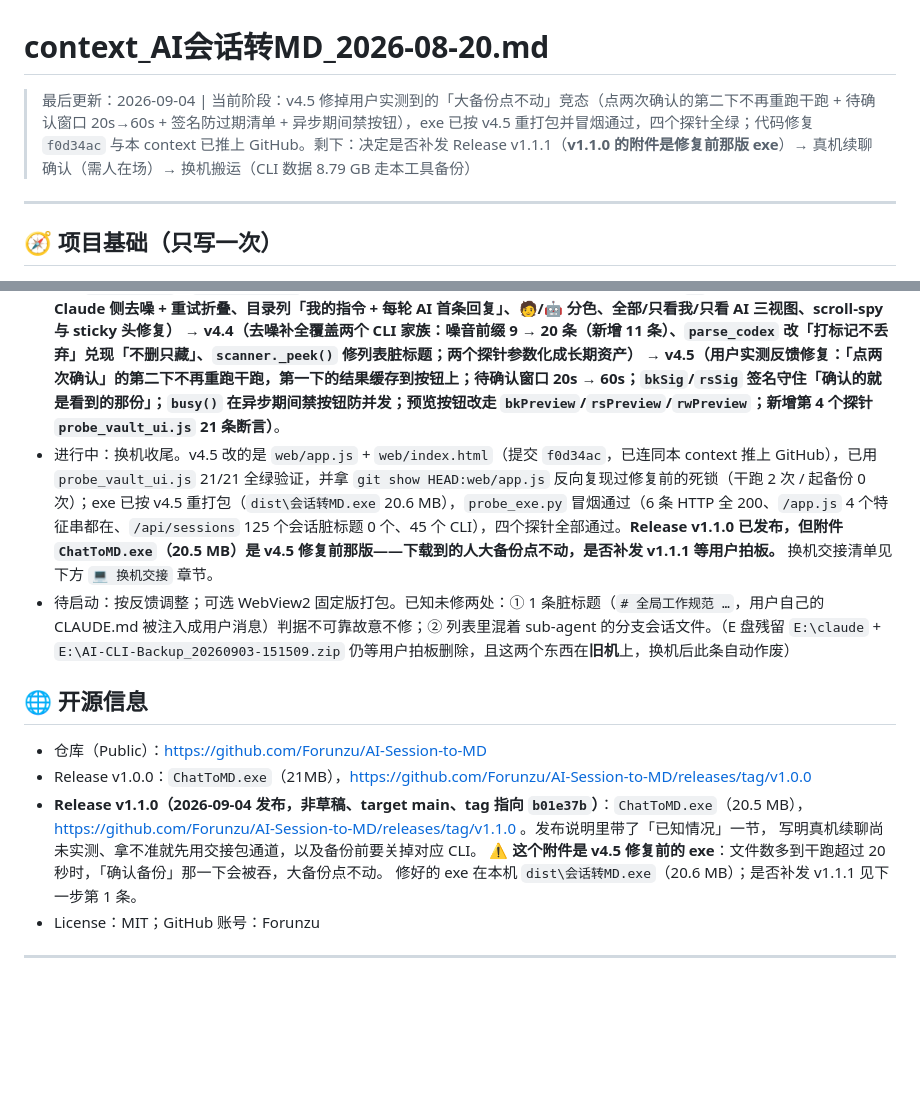
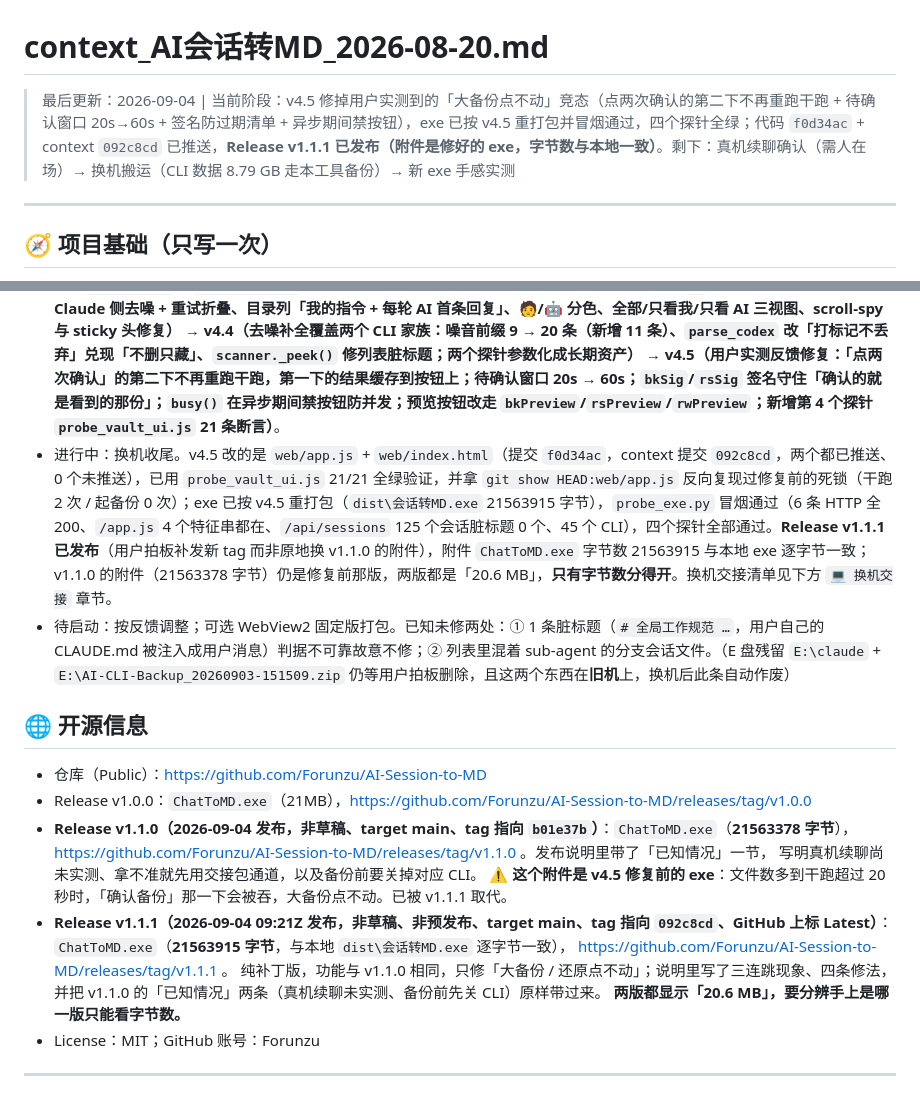
Before and after one commit to Forunzu/AI-Session-to-MD, a Markdown page: context_AI会话转MD_2026-08-20.md, 2 parts joined by grey strips. Rendered like a GitHub page; blank space fills up the shorter version.

```diff
--- a/context_AI会话转MD_2026-08-20.md
+++ b/context_AI会话转MD_2026-08-20.md
@@ -1,5 +1,5 @@
 # context_AI会话转MD_2026-08-20.md
-> 最后更新：2026-09-04 | 当前阶段：v4.5 修掉用户实测到的「大备份点不动」竞态（点两次确认的第二下不再重跑干跑 + 待确认窗口 20s→60s + 签名防过期清单 + 异步期间禁按钮），exe 已按 v4.5 重打包并冒烟通过，四个探针全绿；代码修复 `f0d34ac` 与本 context 已推上 GitHub。剩下：决定是否补发 Release v1.1.1（**v1.1.0 的附件是修复前那版 exe**）→ 真机续聊确认（需人在场）→ 换机搬运（CLI 数据 8.79 GB 走本工具备份）
+> 最后更新：2026-09-04 | 当前阶段：v4.5 修掉用户实测到的「大备份点不动」竞态（点两次确认的第二下不再重跑干跑 + 待确认窗口 20s→60s + 签名防过期清单 + 异步期间禁按钮），exe 已按 v4.5 重打包并冒烟通过，四个探针全绿；代码 `f0d34ac` + context `092c8cd` 已推送，**Release v1.1.1 已发布（附件是修好的 exe，字节数与本地一致）**。剩下：真机续聊确认（需人在场）→ 换机搬运（CLI 数据 8.79 GB 走本工具备份）→ 新 exe 手感实测
 
 ---
 
@@ -40,17 +40,22 @@ build_exe.bat     PyInstaller 单文件打包脚本
 
 ## ✅ 当前进度
 - 已完成：v1（解析/扫描/转换 + GUI + 单文件 exe）→ v2（指令目录 + MD 自动标题 + 单条导出）→ v3（双日期显示 + 手动排序 + 目录高亮 CSS 修复 + 开源发布）→ **v4（迁移功能：跨 CLI 续聊 + 换机备份还原，后端 3 个新模块 + 9 条新路由 + 迁移弹窗，已自测通过）** → **v4.1（真机实测反馈修复：续聊命令改发会话 id、备份目标选到盘根自动改用 `AI-CLI-Backup` 子目录、zip 落点与失败隔离、还原目录自动下钻）** → **v4.2（备份包结构与命名 + 还原认路：带日期的快照目录、zip 套同名顶层文件夹、`备份说明.txt`、`locate_backup` 覆盖四种选法、0 文件给原因并拒绝开跑、续聊命令去掉 `&&`）** → **v4.3（会话目录重做：Claude 侧去噪 + 重试折叠、目录列「我的指令 + 每轮 AI 首条回复」、🧑/🤖 分色、全部/只看我/只看 AI 三视图、scroll-spy 与 sticky 头修复）** → **v4.4（去噪补全覆盖两个 CLI 家族：噪音前缀 9 → 20 条（新增 11 条）、`parse_codex` 改「打标记不丢弃」兑现「不删只藏」、`scanner._peek()` 修列表脏标题；两个探针参数化成长期资产）** → **v4.5（用户实测反馈修复：「点两次确认」的第二下不再重跑干跑，第一下的结果缓存到按钮上；待确认窗口 20s → 60s；`bkSig`/`rsSig` 签名守住「确认的就是看到的那份」；`busy()` 在异步期间禁按钮防并发；预览按钮改走 `bkPreview`/`rsPreview`/`rwPreview`；新增第 4 个探针 `probe_vault_ui.js` 21 条断言）**。
-- 进行中：换机收尾。v4.5 改的是 `web/app.js` + `web/index.html`（提交 `f0d34ac`，已连同本 context 推上 GitHub），已用 `probe_vault_ui.js` 21/21 全绿验证，并拿 `git show HEAD:web/app.js` 反向复现过修复前的死锁（干跑 2 次 / 起备份 0 次）；exe 已按 v4.5 重打包（`dist\会话转MD.exe` 20.6 MB），`probe_exe.py` 冒烟通过（6 条 HTTP 全 200、`/app.js` 4 个特征串都在、`/api/sessions` 125 个会话脏标题 0 个、45 个 CLI），四个探针全部通过。**Release v1.1.0 已发布，但附件 `ChatToMD.exe`（20.5 MB）是 v4.5 修复前那版——下载到的人大备份点不动，是否补发 v1.1.1 等用户拍板。** 换机交接清单见下方 `💻 换机交接` 章节。
+- 进行中：换机收尾。v4.5 改的是 `web/app.js` + `web/index.html`（提交 `f0d34ac`，context 提交 `092c8cd`，两个都已推送、0 个未推送），已用 `probe_vault_ui.js` 21/21 全绿验证，并拿 `git show HEAD:web/app.js` 反向复现过修复前的死锁（干跑 2 次 / 起备份 0 次）；exe 已按 v4.5 重打包（`dist\会话转MD.exe` 21563915 字节），`probe_exe.py` 冒烟通过（6 条 HTTP 全 200、`/app.js` 4 个特征串都在、`/api/sessions` 125 个会话脏标题 0 个、45 个 CLI），四个探针全部通过。**Release v1.1.1 已发布**（用户拍板补发新 tag 而非原地换 v1.1.0 的附件），附件 `ChatToMD.exe` 字节数 21563915 与本地 exe 逐字节一致；v1.1.0 的附件（21563378 字节）仍是修复前那版，两版都是「20.6 MB」，**只有字节数分得开**。换机交接清单见下方 `💻 换机交接` 章节。
 - 待启动：按反馈调整；可选 WebView2 固定版打包。已知未修两处：① 1 条脏标题（`# 全局工作规范 …`，用户自己的 CLAUDE.md 被注入成用户消息）判据不可靠故意不修；② 列表里混着 sub-agent 的分支会话文件。（E 盘残留 `E:\claude` + `E:\AI-CLI-Backup_20260903-151509.zip` 仍等用户拍板删除，且这两个东西在**旧机**上，换机后此条自动作废）
 
 ## 🌐 开源信息
 - 仓库（Public）：https://github.com/Forunzu/AI-Session-to-MD
 - Release v1.0.0：`ChatToMD.exe`（21MB），https://github.com/Forunzu/AI-Session-to-MD/releases/tag/v1.0.0
-- **Release v1.1.0（2026-09-04 发布，非草稿、target main、tag 指向 `b01e37b`）**：`ChatToMD.exe`（20.5 MB），
+- **Release v1.1.0（2026-09-04 发布，非草稿、target main、tag 指向 `b01e37b`）**：`ChatToMD.exe`（**21563378 字节**），
   https://github.com/Forunzu/AI-Session-to-MD/releases/tag/v1.1.0 。发布说明里带了「已知情况」一节，
   写明真机续聊尚未实测、拿不准就先用交接包通道，以及备份前要关掉对应 CLI。
-  **⚠ 这个附件是 v4.5 修复前的 exe**：文件数多到干跑超过 20 秒时，「确认备份」那一下会被吞，大备份点不动。
-  修好的 exe 在本机 `dist\会话转MD.exe`（20.6 MB）；是否补发 v1.1.1 见下一步第 1 条。
+  **⚠ 这个附件是 v4.5 修复前的 exe**：文件数多到干跑超过 20 秒时，「确认备份」那一下会被吞，大备份点不动。已被 v1.1.1 取代。
+- **Release v1.1.1（2026-09-04 09:21Z 发布，非草稿、非预发布、target main、tag 指向 `092c8cd`、GitHub 上标 Latest）**：
+  `ChatToMD.exe`（**21563915 字节**，与本地 `dist\会话转MD.exe` 逐字节一致），
+  https://github.com/Forunzu/AI-Session-to-MD/releases/tag/v1.1.1 。
+  纯补丁版，功能与 v1.1.0 相同，只修「大备份 / 还原点不动」；说明里写了三连跳现象、四条修法，
+  并把 v1.1.0 的「已知情况」两条（真机续聊未实测、备份前先关 CLI）原样带过来。
+  **两版都显示「20.6 MB」，要分辨手上是哪一版只能看字节数。**
 - License：MIT；GitHub 账号：Forunzu
 
 ---
```
Also changed, not shown: other parts of context_AI会话转MD_2026-08-20.md (+30 -17 lines).
